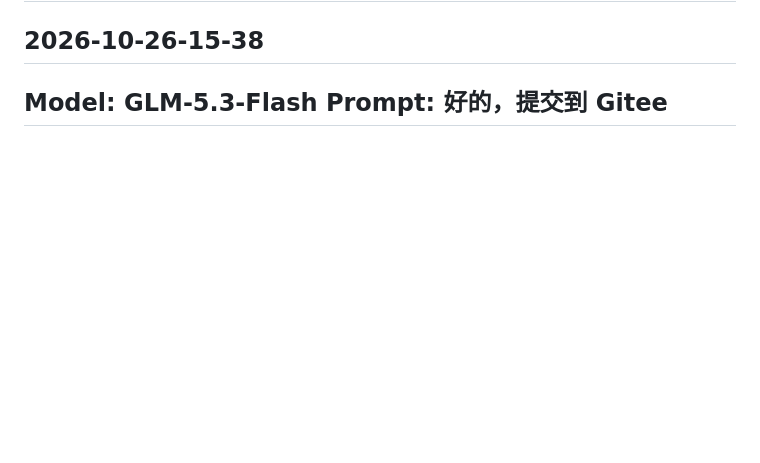
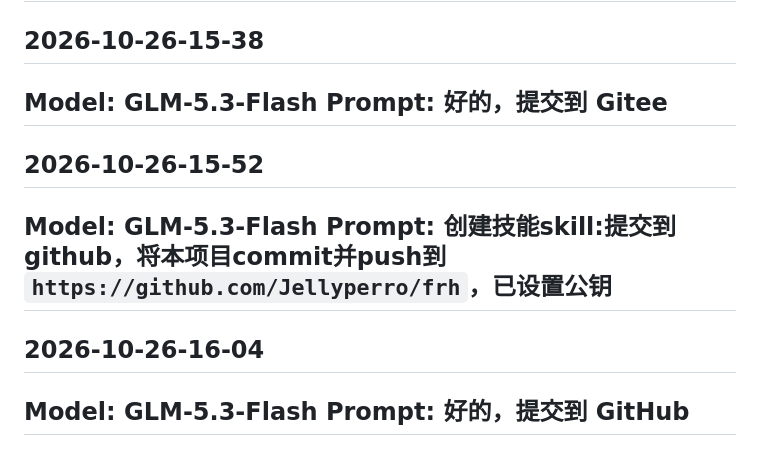
Before and after one commit to Jellyperro/frh, a Markdown page: Fu_prompt.md, the part around the change. Drawn GitHub-style; blank space fills up the shorter version.

Commit message:
提交项目：新增submit-github技能并记录提示词

```diff
--- a/Fu_prompt.md
+++ b/Fu_prompt.md
@@ -122,3 +122,15 @@
 **Prompt:**
 好的，提交到 Gitee
 ---
+
+## 2026-10-26-15-52
+**Model:** GLM-5.3-Flash
+**Prompt:**
+创建技能skill:提交到github，将本项目commit并push到`https://github.com/Jellyperro/frh`，已设置公钥
+---
+
+## 2026-10-26-16-04
+**Model:** GLM-5.3-Flash
+**Prompt:**
+好的，提交到 GitHub
+---
```
Also changed, not shown: 1 other file.
